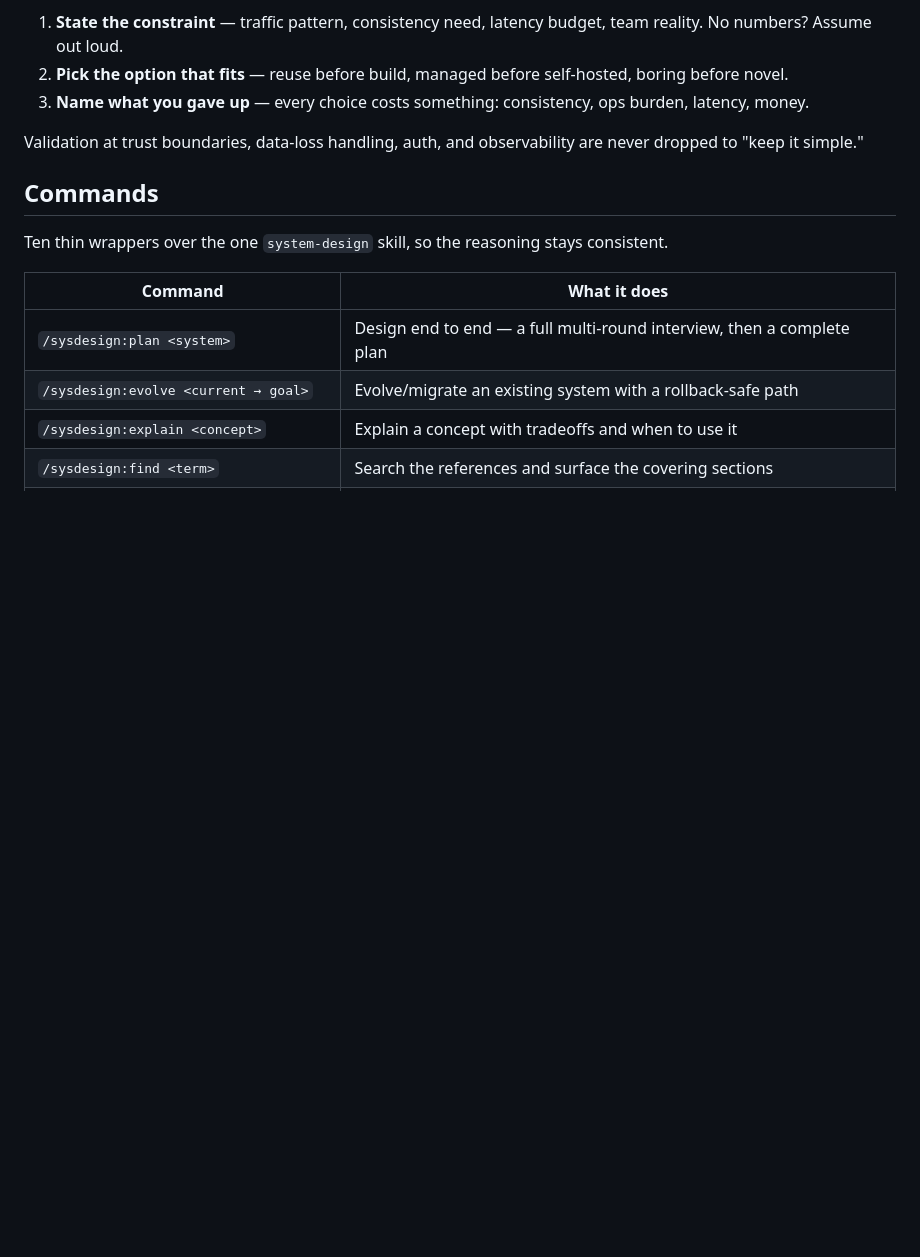
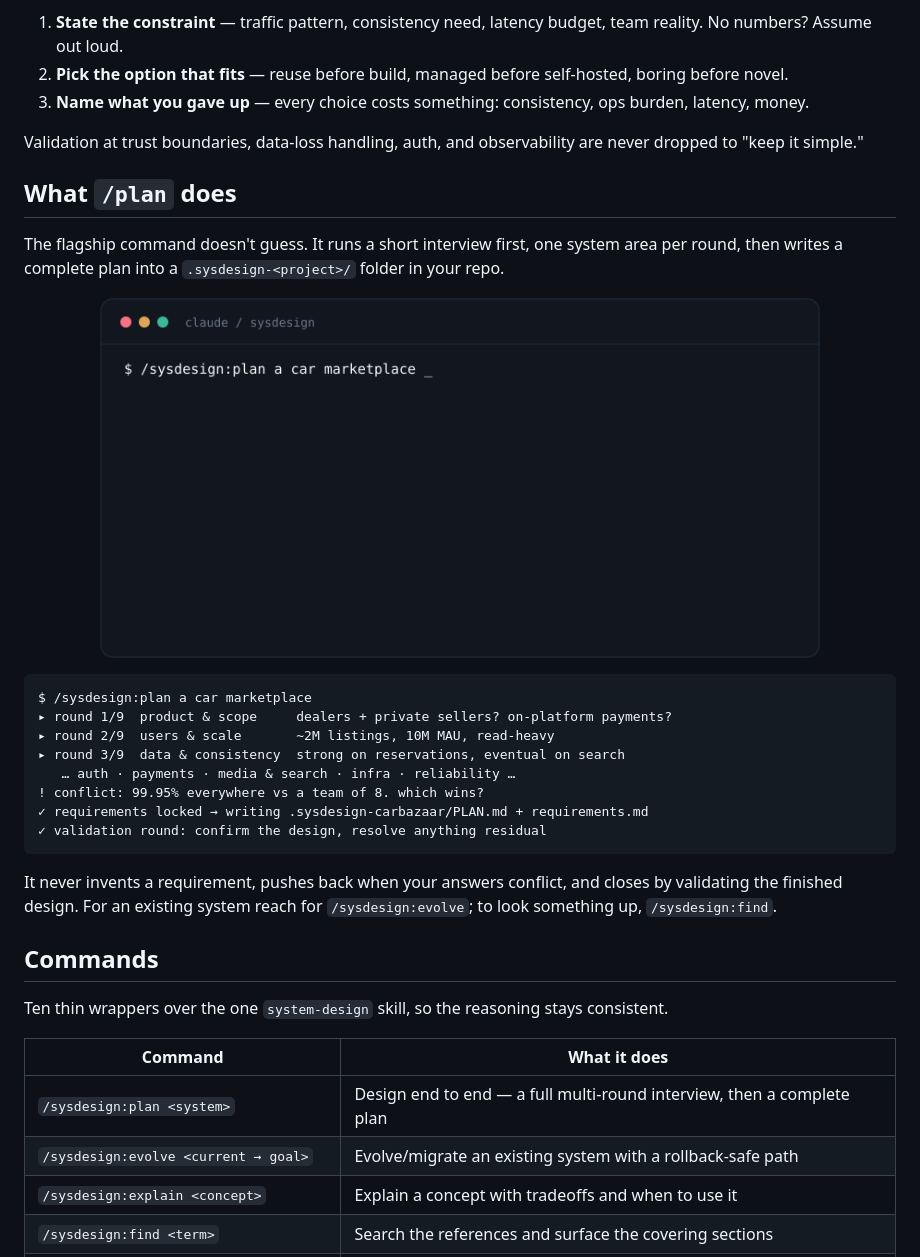
Before and after one commit to MKAbuMattar/sysdesign, a Markdown page: README.md, the part around the change. GitHub-like rendering; pictures changed too: assets/demo.gif (added); blank space fills up the shorter version.

Commit message:
docs: add PR template and a /plan interview demo (GIF + transcript) to the README
- .github/PULL_REQUEST_TEMPLATE.md — merge checklist encoding the repo's hard rules
  (validate.sh, Ask-first + map row, argument-hint, synced versions, original prose, clean commits)
- README: show the flagship /sysdesign:plan interview — a 35KB animated GIF (assets/demo.gif,
  rendered from SVG frames) plus a static transcript for accessibility
Docs/adoption only — installed plugin unchanged, no version bump. Site untouched.

````diff
--- a/README.md
+++ b/README.md
@@ -80,6 +80,27 @@ Every answer follows the same three moves:
 
 Validation at trust boundaries, data-loss handling, auth, and observability are never dropped to "keep it simple."
 
+## What `/plan` does
+
+The flagship command doesn't guess. It runs a short interview first, one system area per round, then writes a complete plan into a `.sysdesign-<project>/` folder in your repo.
+
+<p align="center">
+  <img src="assets/demo.gif" alt="A /sysdesign:plan session: it interviews you one area per round, flags a conflict, then writes PLAN.md and requirements.md" width="720">
+</p>
+
+```text
+$ /sysdesign:plan a car marketplace
+▸ round 1/9  product & scope     dealers + private sellers? on-platform payments?
+▸ round 2/9  users & scale       ~2M listings, 10M MAU, read-heavy
+▸ round 3/9  data & consistency  strong on reservations, eventual on search
+   … auth · payments · media & search · infra · reliability …
+! conflict: 99.95% everywhere vs a team of 8. which wins?
+✓ requirements locked → writing .sysdesign-carbazaar/PLAN.md + requirements.md
+✓ validation round: confirm the design, resolve anything residual
+```
+
+It never invents a requirement, pushes back when your answers conflict, and closes by validating the finished design. For an existing system reach for `/sysdesign:evolve`; to look something up, `/sysdesign:find`.
+
 ## Commands
 
 Ten thin wrappers over the one `system-design` skill, so the reasoning stays consistent.
````
Also changed, not shown: .github/PULL_REQUEST_TEMPLATE.md (added, +12 -0 lines).
